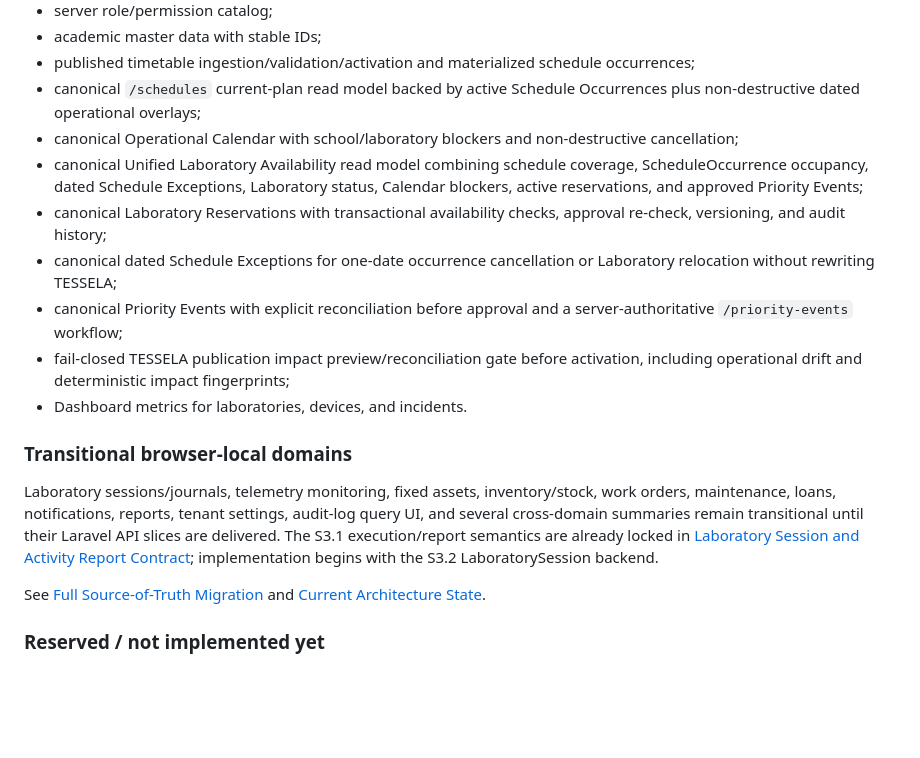
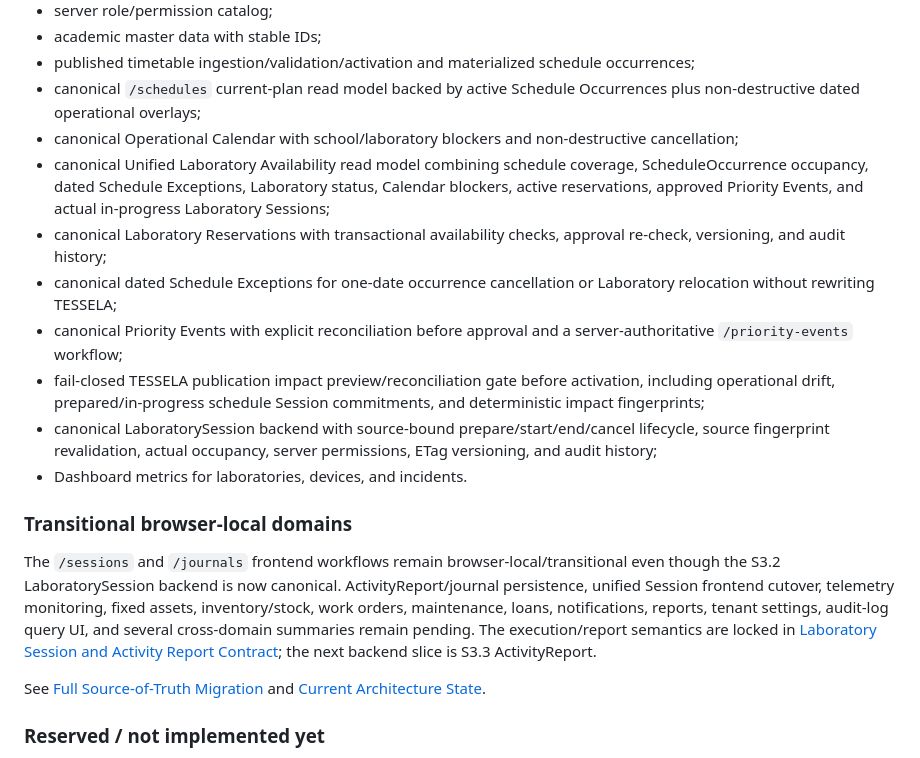
Before and after one commit to yogawillyutomo/SMARTLAB, a Markdown page: README.md, the part around the change. Drawn GitHub-style; blank space fills up the shorter version.

Commit message:
docs(session): reconcile README after S3.2 backend

```diff
--- a/README.md
+++ b/README.md
@@ -49,16 +49,17 @@ The application is in a staged source-of-truth migration.
 - published timetable ingestion/validation/activation and materialized schedule occurrences;
 - canonical `/schedules` current-plan read model backed by active Schedule Occurrences plus non-destructive dated operational overlays;
 - canonical Operational Calendar with school/laboratory blockers and non-destructive cancellation;
-- canonical Unified Laboratory Availability read model combining schedule coverage, ScheduleOccurrence occupancy, dated Schedule Exceptions, Laboratory status, Calendar blockers, active reservations, and approved Priority Events;
+- canonical Unified Laboratory Availability read model combining schedule coverage, ScheduleOccurrence occupancy, dated Schedule Exceptions, Laboratory status, Calendar blockers, active reservations, approved Priority Events, and actual in-progress Laboratory Sessions;
 - canonical Laboratory Reservations with transactional availability checks, approval re-check, versioning, and audit history;
 - canonical dated Schedule Exceptions for one-date occurrence cancellation or Laboratory relocation without rewriting TESSELA;
 - canonical Priority Events with explicit reconciliation before approval and a server-authoritative `/priority-events` workflow;
-- fail-closed TESSELA publication impact preview/reconciliation gate before activation, including operational drift and deterministic impact fingerprints;
+- fail-closed TESSELA publication impact preview/reconciliation gate before activation, including operational drift, prepared/in-progress schedule Session commitments, and deterministic impact fingerprints;
+- canonical LaboratorySession backend with source-bound prepare/start/end/cancel lifecycle, source fingerprint revalidation, actual occupancy, server permissions, ETag versioning, and audit history;
 - Dashboard metrics for laboratories, devices, and incidents.
 
 ### Transitional browser-local domains
 
-Laboratory sessions/journals, telemetry monitoring, fixed assets, inventory/stock, work orders, maintenance, loans, notifications, reports, tenant settings, audit-log query UI, and several cross-domain summaries remain transitional until their Laravel API slices are delivered. The S3.1 execution/report semantics are already locked in [Laboratory Session and Activity Report Contract](docs/architecture/laboratory-session-activity-report-contract.md); implementation begins with the S3.2 LaboratorySession backend.
+The `/sessions` and `/journals` frontend workflows remain browser-local/transitional even though the S3.2 LaboratorySession backend is now canonical. ActivityReport/journal persistence, unified Session frontend cutover, telemetry monitoring, fixed assets, inventory/stock, work orders, maintenance, loans, notifications, reports, tenant settings, audit-log query UI, and several cross-domain summaries remain pending. The execution/report semantics are locked in [Laboratory Session and Activity Report Contract](docs/architecture/laboratory-session-activity-report-contract.md); the next backend slice is S3.3 ActivityReport.
 
 See [Full Source-of-Truth Migration](docs/architecture/source-of-truth-migration.md) and [Current Architecture State](docs/architecture/CURRENT_STATE.md).
 
```
